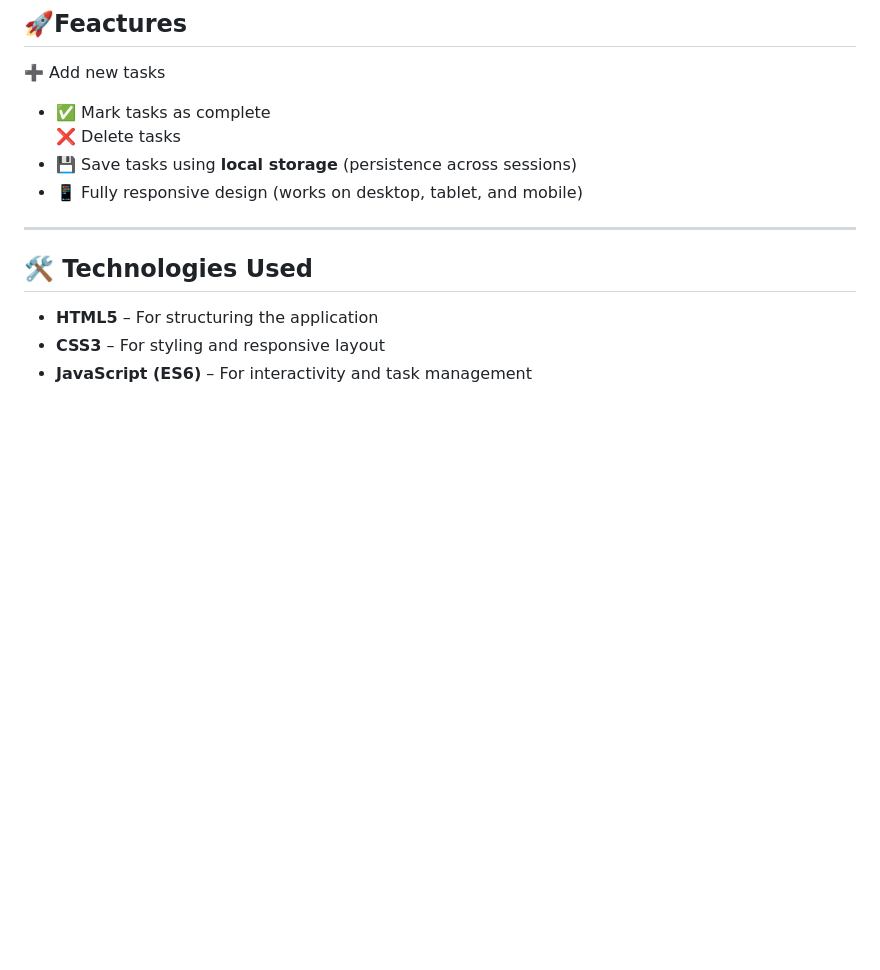
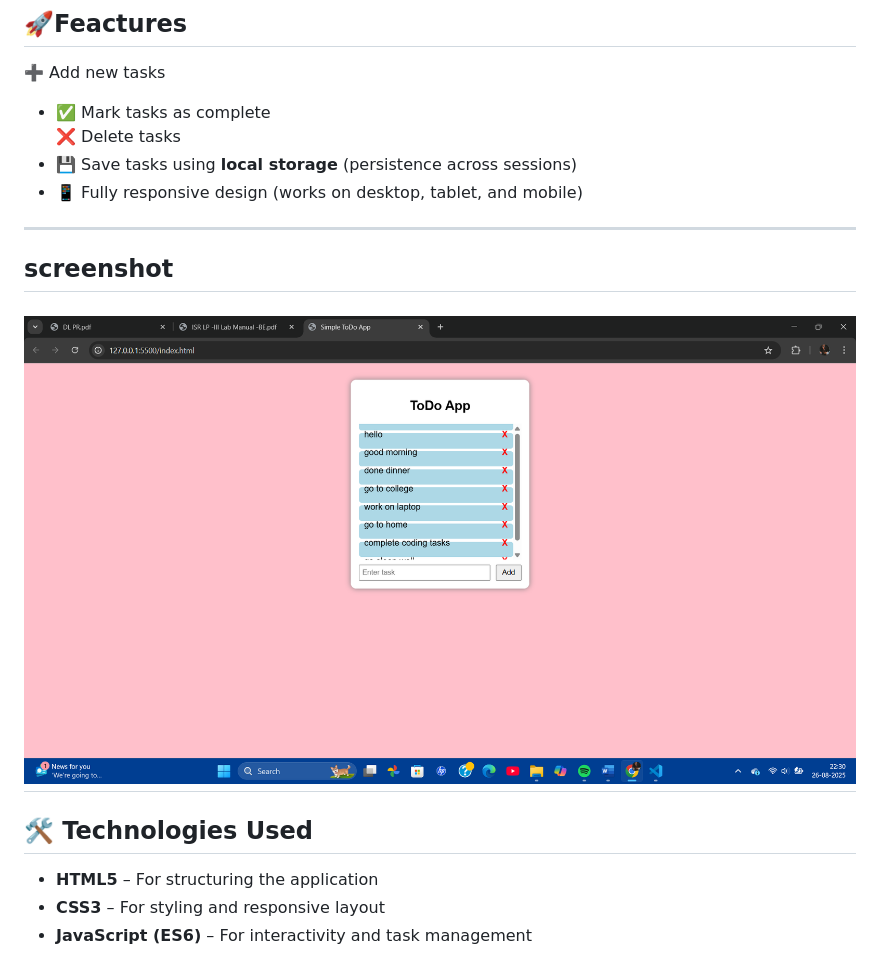
Before and after one commit to Snehalkale24/Todo-list-app-project-unified-mentor-intership, a Markdown page: README.md, the part around the change. Drawn GitHub-style; pictures changed too: result.png (added); blank space fills up the shorter version.

```diff
--- a/README.md
+++ b/README.md
@@ -8,6 +8,9 @@ This project was developed during my internship at **Unified Mentor** with the a
 ❌ Delete tasks
 - 💾 Save tasks using **local storage** (persistence across sessions)
 - 📱 Fully responsive design (works on desktop, tablet, and mobile)
+---
+## screenshot
+![result.png](result.png)
 ---
 ## 🛠️ Technologies Used
 
```
